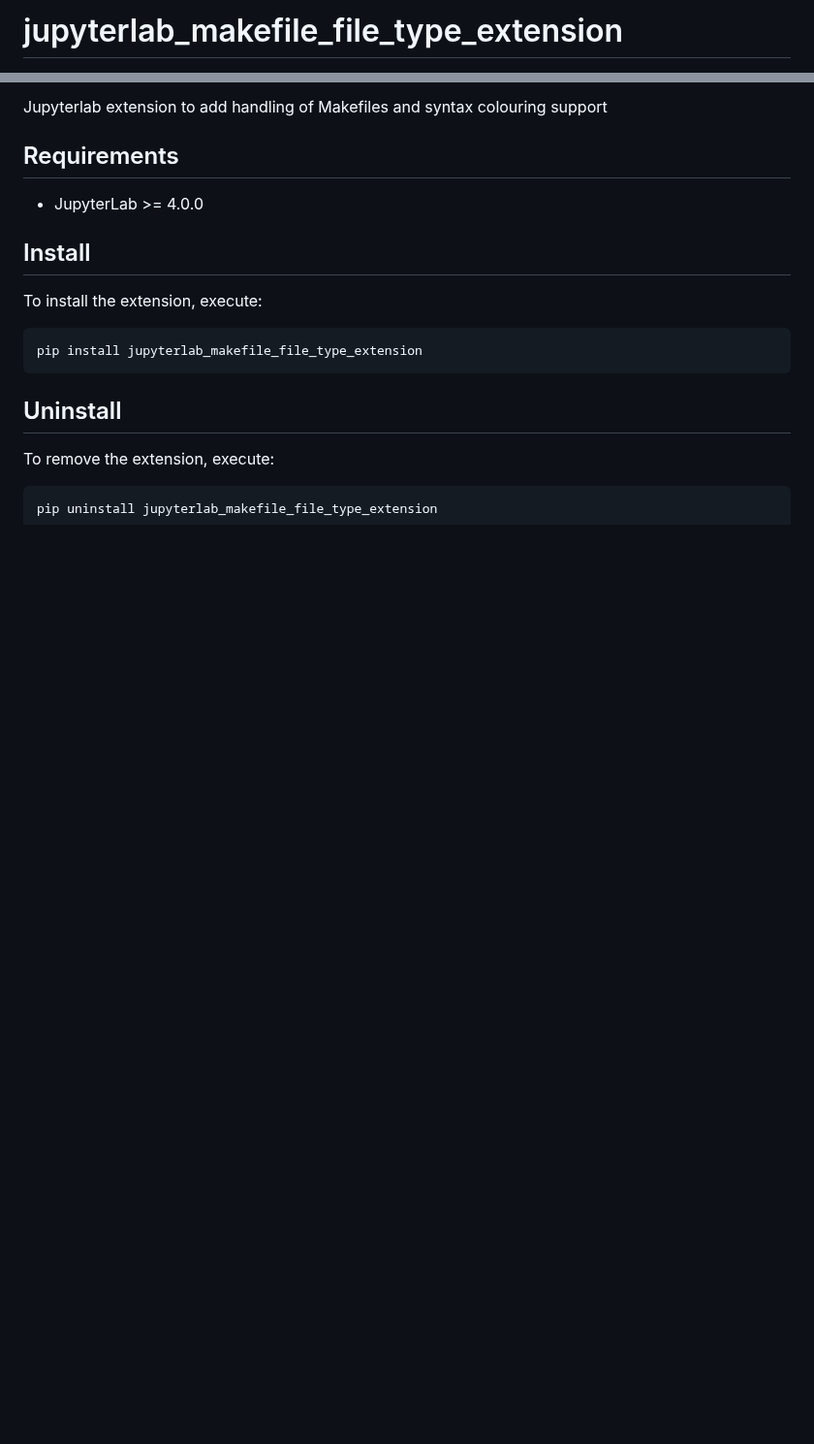
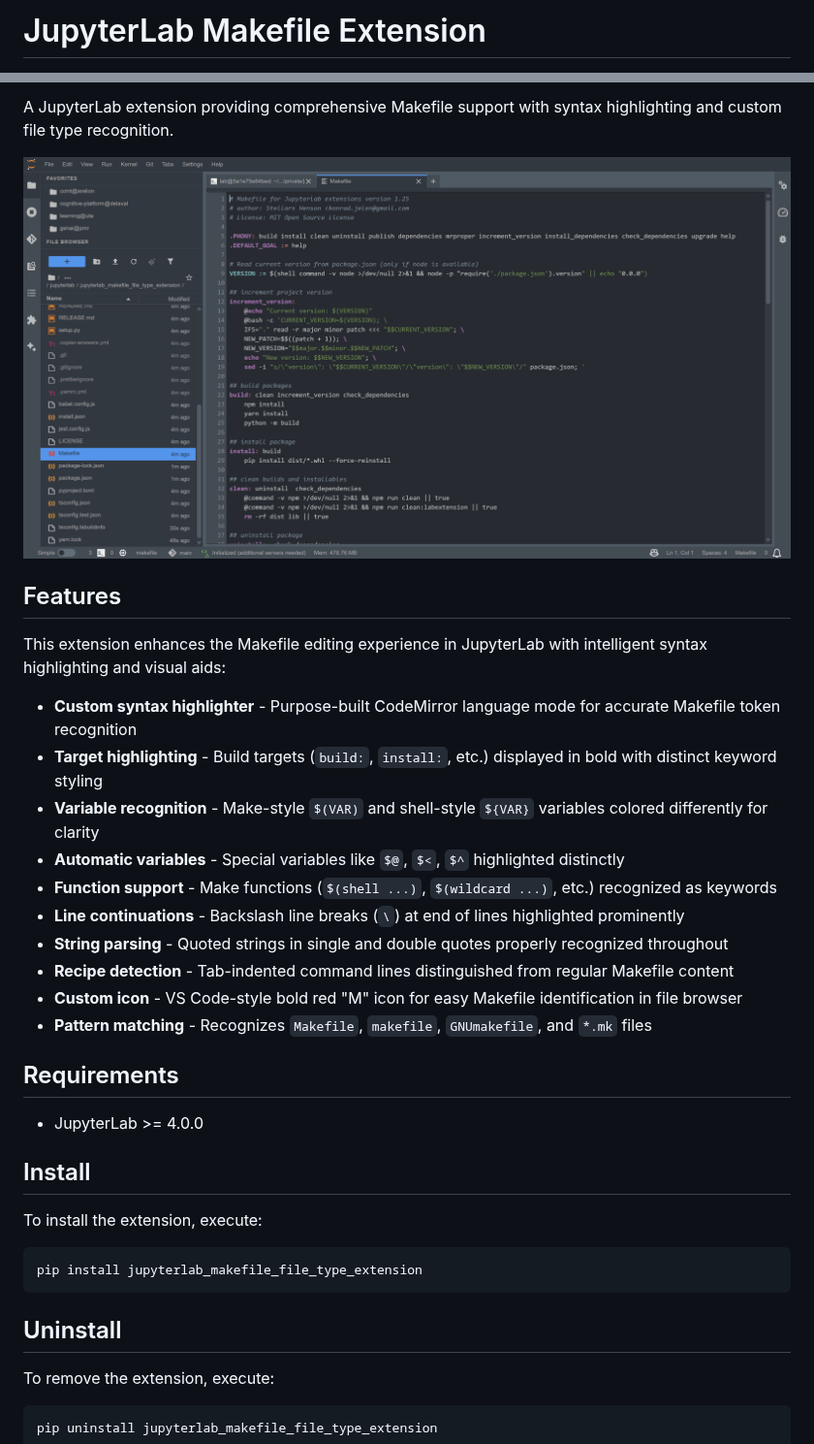
Before and after one commit to stellarshenson/jupyterlab_makefile_file_type_extension, a Markdown page: README.md, 2 parts joined by grey strips. Shown at 97% size. Drawn GitHub-style; pictures changed too: .resources/screenshot.png (added); blank space fills up the shorter version.

Commit message:
feat: upgrade to v1.0.2 with enhanced README and journal

```diff
--- a/README.md
+++ b/README.md
@@ -1,2 +1,2 @@
-# jupyterlab_makefile_file_type_extension
+# JupyterLab Makefile Extension
 
@@ -4,5 +6,22 @@
 
-Jupyterlab extension to add handling of Makefiles and syntax colouring support
+A JupyterLab extension providing comprehensive Makefile support with syntax highlighting and custom file type recognition.
+
+![Makefile Extension Screenshot](.resources/screenshot.png)
+
+## Features
+
+This extension enhances the Makefile editing experience in JupyterLab with intelligent syntax highlighting and visual aids:
+
+- **Custom syntax highlighter** - Purpose-built CodeMirror language mode for accurate Makefile token recognition
+- **Target highlighting** - Build targets (`build:`, `install:`, etc.) displayed in bold with distinct keyword styling
+- **Variable recognition** - Make-style `$(VAR)` and shell-style `${VAR}` variables colored differently for clarity
+- **Automatic variables** - Special variables like `$@`, `$<`, `$^` highlighted distinctly
+- **Function support** - Make functions (`$(shell ...)`, `$(wildcard ...)`, etc.) recognized as keywords
+- **Line continuations** - Backslash line breaks (`\`) at end of lines highlighted prominently
+- **String parsing** - Quoted strings in single and double quotes properly recognized throughout
+- **Recipe detection** - Tab-indented command lines distinguished from regular Makefile content
+- **Custom icon** - VS Code-style bold red "M" icon for easy Makefile identification in file browser
+- **Pattern matching** - Recognizes `Makefile`, `makefile`, `GNUmakefile`, and `*.mk` files
 
 ## Requirements
 
```
Also changed, not shown: other parts of README.md (+3 -1 lines), .claude/JOURNAL.md (+3 -0 lines), CLAUDE.md (added, +1 -0 lines), 8 other files.
